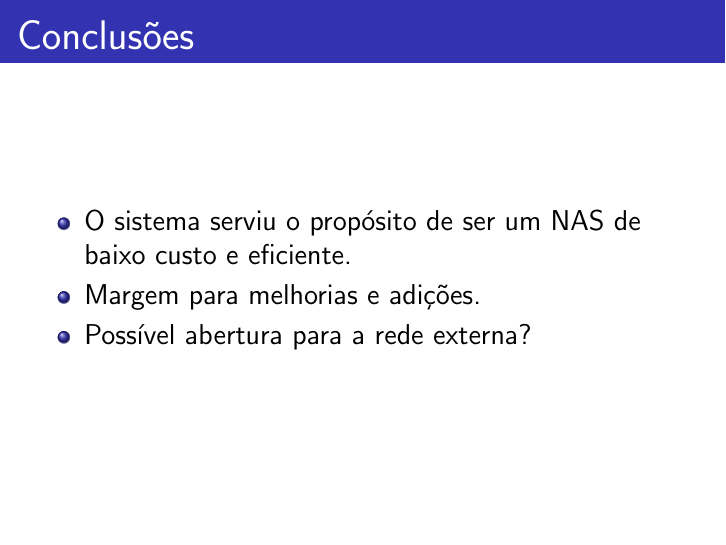
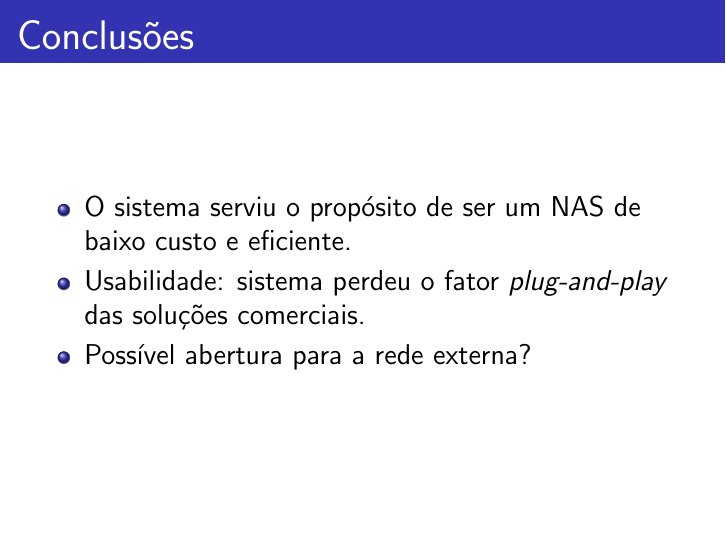
Before and after one commit to MARCOVB5/jennie, LaTeX slides (defesa/slides/main.tex): page 34 of 35. Compiled offline with pdfLaTeX.

Commit message:
defesa slides: melhorar conclusoes

```diff
--- a/defesa/slides/main.tex
+++ b/defesa/slides/main.tex
@@ -529,7 +529,7 @@ E se construirmos um sistema NAS com um Raspberry Pi 5?
 
 \begin{itemize}
     \item O sistema serviu o propósito de ser um NAS de baixo custo e eficiente.
-    \item Margem para melhorias e adições.
+    \item Usabilidade: sistema perdeu o fator \textit{plug-and-play} das soluções comerciais.
     \item Possível abertura para a rede externa?
 \end{itemize}
 
```
Also changed, not shown: 1 other file.
